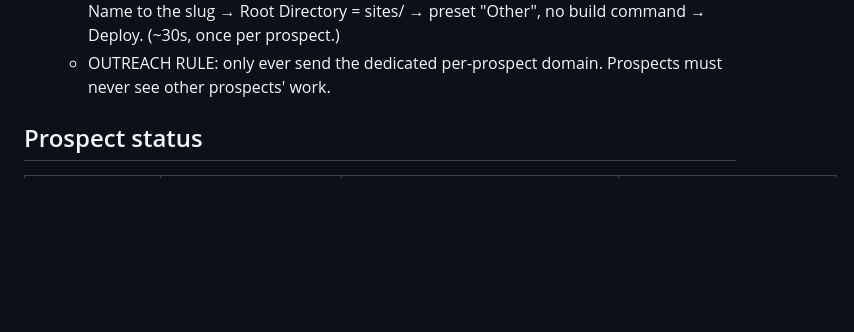
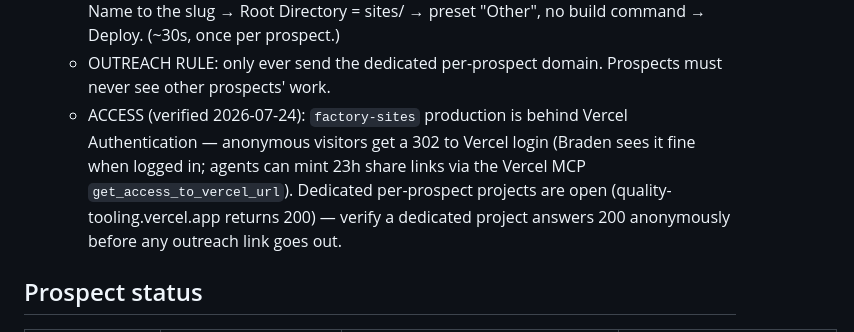
Before and after one commit to brjBoN/factory-sites, a Markdown page: CLAUDE.md, the part around the change. Rendered like a GitHub page; blank space fills up the shorter version.

Commit message:
CLAUDE.md: factory directory is behind Vercel Auth (302 anon) — verify dedicated projects answer 200 before outreach
Co-Authored-By: Claude Fable 5 <noreply@anthropic.com>

```diff
--- a/CLAUDE.md
+++ b/CLAUDE.md
@@ -25,6 +25,11 @@ This file is the complete operating manual. Read it fully before touching anythi
   - Creating a new dedicated project: vercel.com/new → import factory-sites → set Project Name to
     the slug → Root Directory = sites/<slug> → preset "Other", no build command → Deploy. (~30s, once per prospect.)
   - OUTREACH RULE: only ever send the dedicated per-prospect domain. Prospects must never see other prospects' work.
+  - ACCESS (verified 2026-07-24): `factory-sites` production is behind Vercel Authentication —
+    anonymous visitors get a 302 to Vercel login (Braden sees it fine when logged in; agents can
+    mint 23h share links via the Vercel MCP `get_access_to_vercel_url`). Dedicated per-prospect
+    projects are open (quality-tooling.vercel.app returns 200) — verify a dedicated project
+    answers 200 anonymously before any outreach link goes out.
 
 ## Prospect status
 
```
